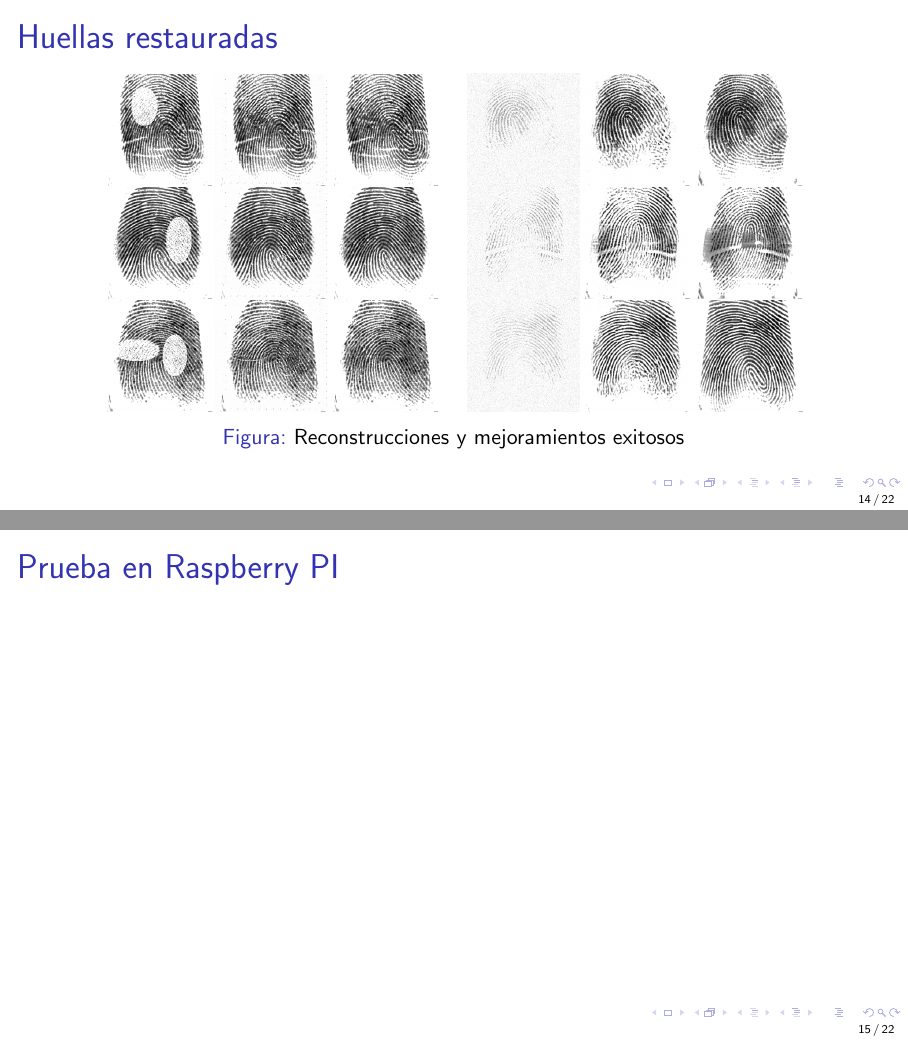
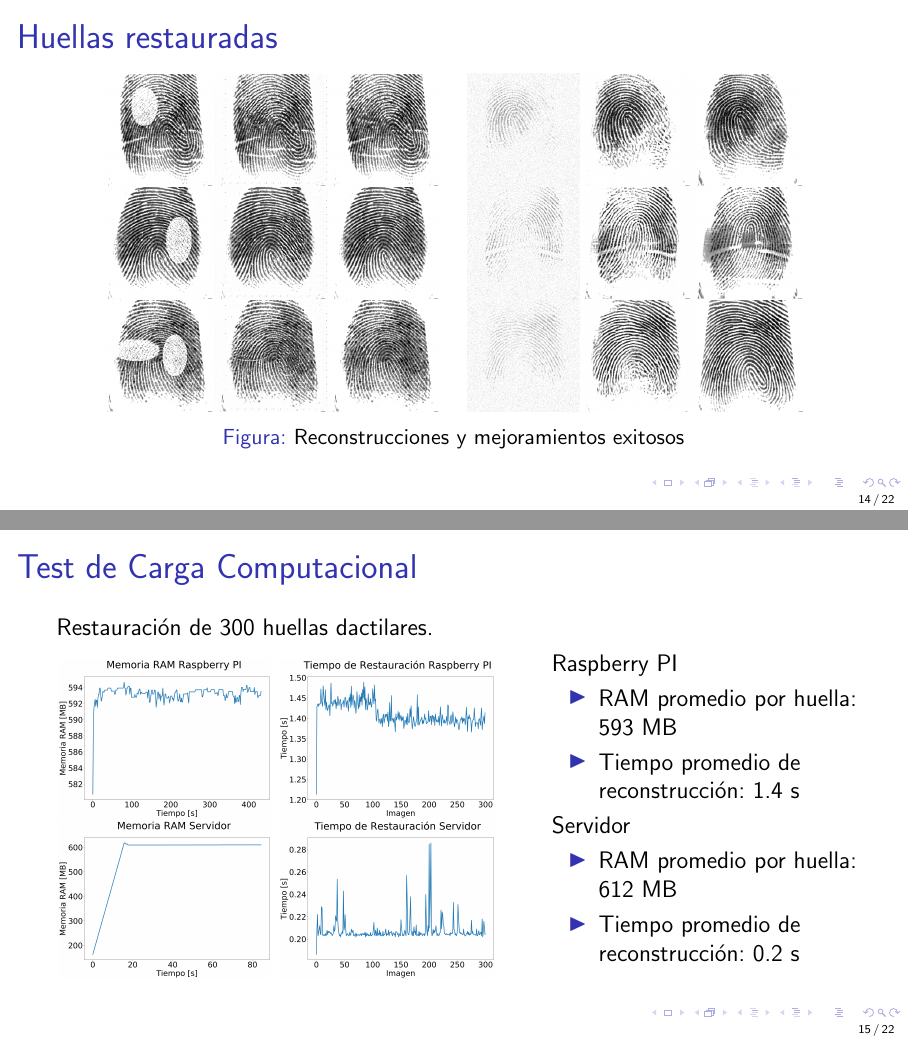
Before and after one commit to cristianandrade99/degree_thesis_presentation, LaTeX slides (main.tex): pages 14 and 15 of 22, joined at a grey line. Compiled offline with pdfLaTeX.

Commit message:
Updates from Overleaf

```diff
--- a/main.tex
+++ b/main.tex
@@ -272,7 +272,47 @@
 \end{frame}
 
 % ==== SLIDE 14 ====
-\begin{frame}{Prueba en Raspberry PI}
+\begin{frame}{Test de Carga Computacional}
+
+    Restauración de 300 huellas dactilares.
+
+    \begin{columns}[c]
+        \column{0.6\textwidth}
+            \begin{figure}
+            \begin{subfigure}{0.45\textwidth}
+                \centering
+                \includegraphics[scale=0.11]{figs/RAM RB.png}
+                %\caption{RAM Raspberry PI}
+            \end{subfigure}
+            \begin{subfigure}{0.45\textwidth}
+                \centering
+                \includegraphics[scale=0.11]{figs/Tiempo RB.png}
+                %\caption{Tiempo Raspberry PI}
+            \end{subfigure}
+            \\
+            \begin{subfigure}{0.45\textwidth}
+                \centering
+                \includegraphics[scale=0.11]{figs/RAM Servidor.png}
+                %\caption{RAM Servidor}
+            \end{subfigure}
+            \begin{subfigure}{0.45\textwidth}
+                \centering
+                \includegraphics[scale=0.11]{figs/Tiempo Servidor.png}
+                %\caption{Tiempo Servidor}
+            \end{subfigure}
+            \end{figure}
+        \column{0.4\textwidth}
+            Raspberry PI\\
+            \begin{itemize}
+            \item RAM promedio por huella: 593 MB
+            \item Tiempo promedio de reconstrucción: 1.4 s
+            \end{itemize}
+            Servidor\\
+            \begin{itemize}
+            \item RAM promedio por huella: 612 MB
+            \item Tiempo promedio de reconstrucción: 0.2 s
+            \end{itemize}
+    \end{columns}
 
 \end{frame}
 
```
Also changed, not shown: Guia Presentacion Tesis.txt (+5 -3 lines), figs/RAM RB.png (added), figs/RAM Servidor.png (added), figs/Tiempo RB.png (added), figs/Tiempo Servidor.png (added).
